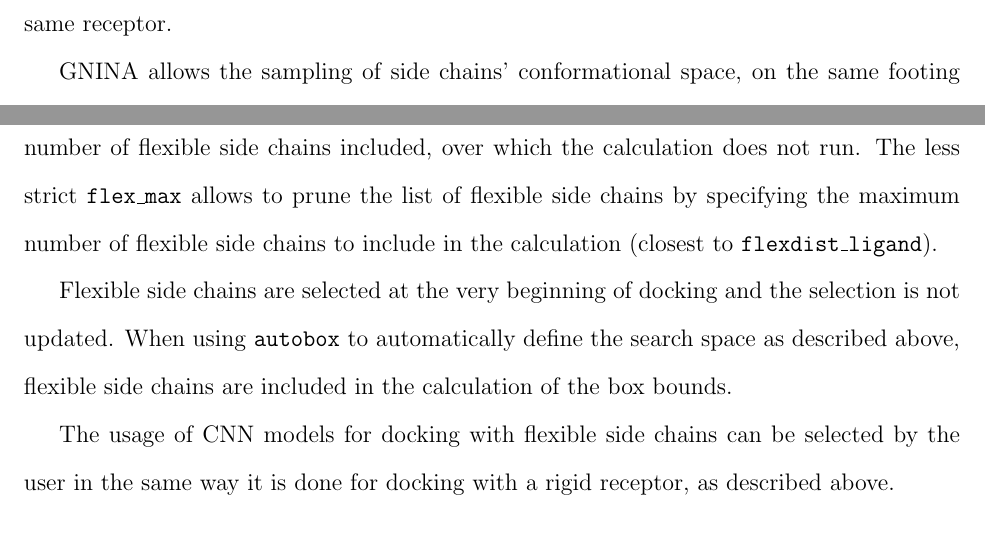
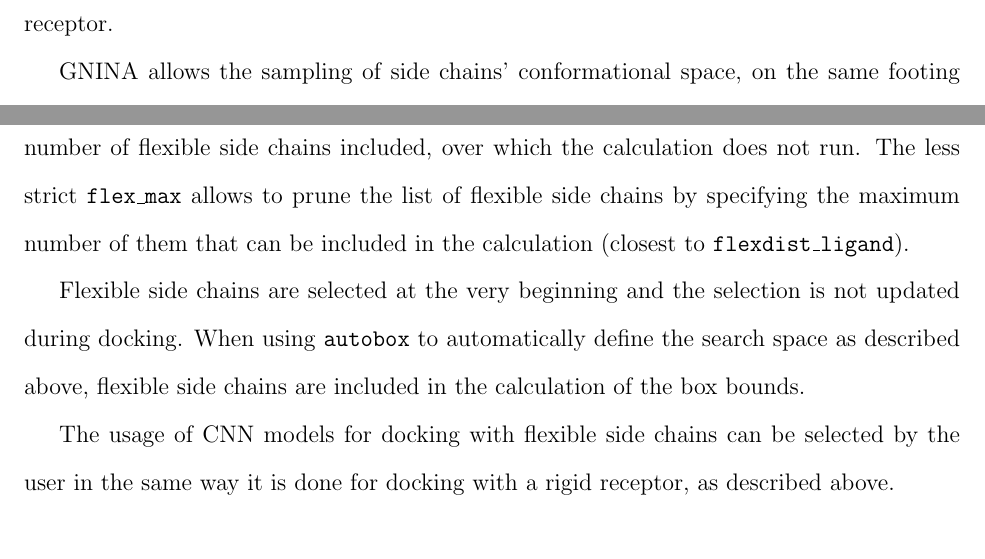
Before and after one commit to dkoes/GNINA-1.0, a LaTeX paper (main.tex): two parts of page 8 of 34, joined at a grey line, cut so that both start at the same text. Compiled offline with pdfLaTeX.

Commit message:
small updates

```diff
--- a/main.tex
+++ b/main.tex
@@ -141,13 +141,13 @@
 The usage of the CNN models within the docking pipeline can be selected by the user. If ``none'' is selected for the CNN scoring option, then the CNN models are not used at all in the docking pipeline, making the pipeline essentially identical to the \textsc{Smina} pipeline. When ``rescoring'' is selected (the default), the specified CNN models are not used until the final sorting of the refined ligand conformations. The specified CNN models are used to score each of the ligand conformations and the output ligand conformations are resorted based on the score calculated by the CNN model(s). The ``refinement'' option utilizes the CNN for the refinement of the ligand poses after they have been selected by the Monte Carlo chains and then sorts the refined ligand conformations by the CNN score for output. Finally, the ``all'' option utilizes the CNN for all aspects of the docking pipeline including the minimization within the Monte Carlo chains, the refinement after the Monte Carlo chains, and the sorting of the final output.
 \subsubsection{Flexible Docking}
 
-Molecular docking is often performed using a rigid protein target and only the conformational space of the ligand is sampled, as described above. This is a good approximation when redocking to a receptor that is mostly rigid, but it breaks down when the protein undergoes significant structural changes upon complexation.\cite{Teague2003} While whole target relaxation is too computational expensive for docking, some protein flexibility can be accounted for by sampling the conformational space of side chains in the binding site.\cite{Zhao2008} The local flexibility of the binding site could be especially beneficial for cross-docking, where the assumption of a rigid receptor is not very realistic when potentially very different ligands are docked to the same receptor.
+Molecular docking is often performed using a rigid protein target and only the conformational space of the ligand is sampled, as described above. This is a good approximation when redocking to a receptor that is mostly rigid, but it breaks down when the protein undergoes significant structural changes upon complexation.\cite{Teague2003} While whole target relaxation is too computational expensive for docking, some protein flexibility can be accounted for by sampling the conformational space of side chains in the binding site.\cite{Zhao2008} The local flexibility of the binding site could be especially beneficial for cross-docking, where the assumption of a rigid receptor is not realistic when potentially very different ligands are docked to the same receptor.
 
 GNINA allows the sampling of side chains' conformational space, on the same footing of the ligand conformational space. The side chains to be treated as flexible can be specified manually or semi-automatically in different ways: they can be specified in a PDBQT file (\texttt{flex} option), they can be selected using a comma-separated list of residue identifiers (chain, residue number, and, optionally, insertion code; \texttt{flexres} option) or they can be selected based on their distance from a given ligand (\texttt{flexdist} and \texttt{flexdist\_ligand} options) similarly to the \texttt{autobox\_ligand} option described above. For the latter method, used in this work, \texttt{flexdist} specifies a distance from \texttt{flexdist\_ligand} below which side chains are treated as flexible.
 
-Given the increased computational time of sampling side chains' conformations, two additional options are provided. \texttt{flex\_limit} allows to specify a hard upper bound for the number of flexible side chains included, over which the calculation does not run. The less strict \texttt{flex\_max} allows to prune the list of flexible side chains by specifying the maximum number of flexible side chains to include in the calculation (closest to \texttt{flexdist\_ligand}).
+Given the increased computational time of sampling side chains' conformations, two additional options are provided. \texttt{flex\_limit} allows to specify a hard upper bound for the number of flexible side chains included, over which the calculation does not run. The less strict \texttt{flex\_max} allows to prune the list of flexible side chains by specifying the maximum number of them that can be included in the calculation (closest to \texttt{flexdist\_ligand}).
 
-Flexible side chains are selected at the very beginning of docking and the selection is not updated. When using \texttt{autobox} to automatically define the search space as described above, flexible side chains are included in the calculation of the box bounds.
+Flexible side chains are selected at the very beginning and the selection is not updated during docking. When using \texttt{autobox} to automatically define the search space as described above, flexible side chains are included in the calculation of the box bounds.
 
 The usage of CNN models for docking with flexible side chains can be selected by the user in the same way it is done for docking with a rigid receptor, as described above.
 
```
